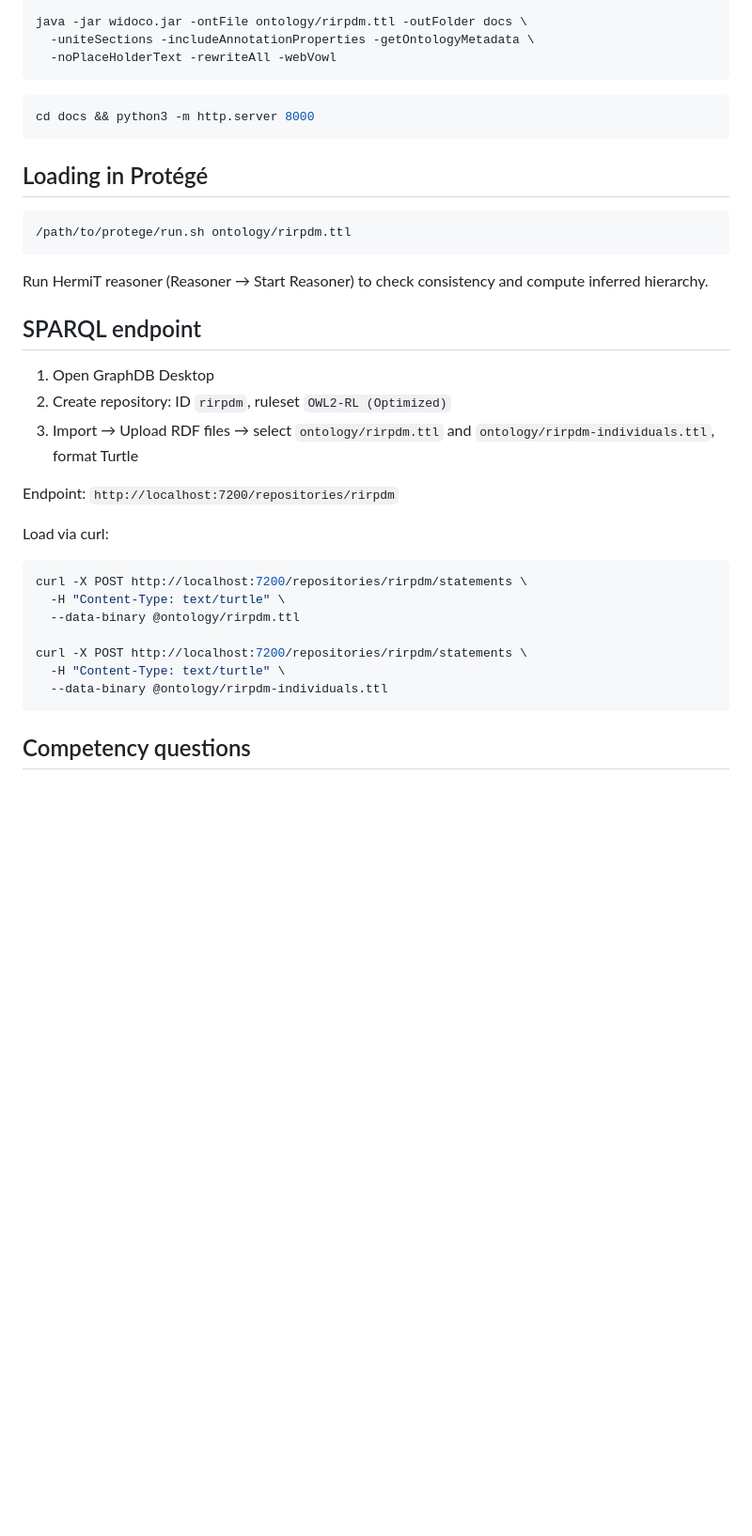
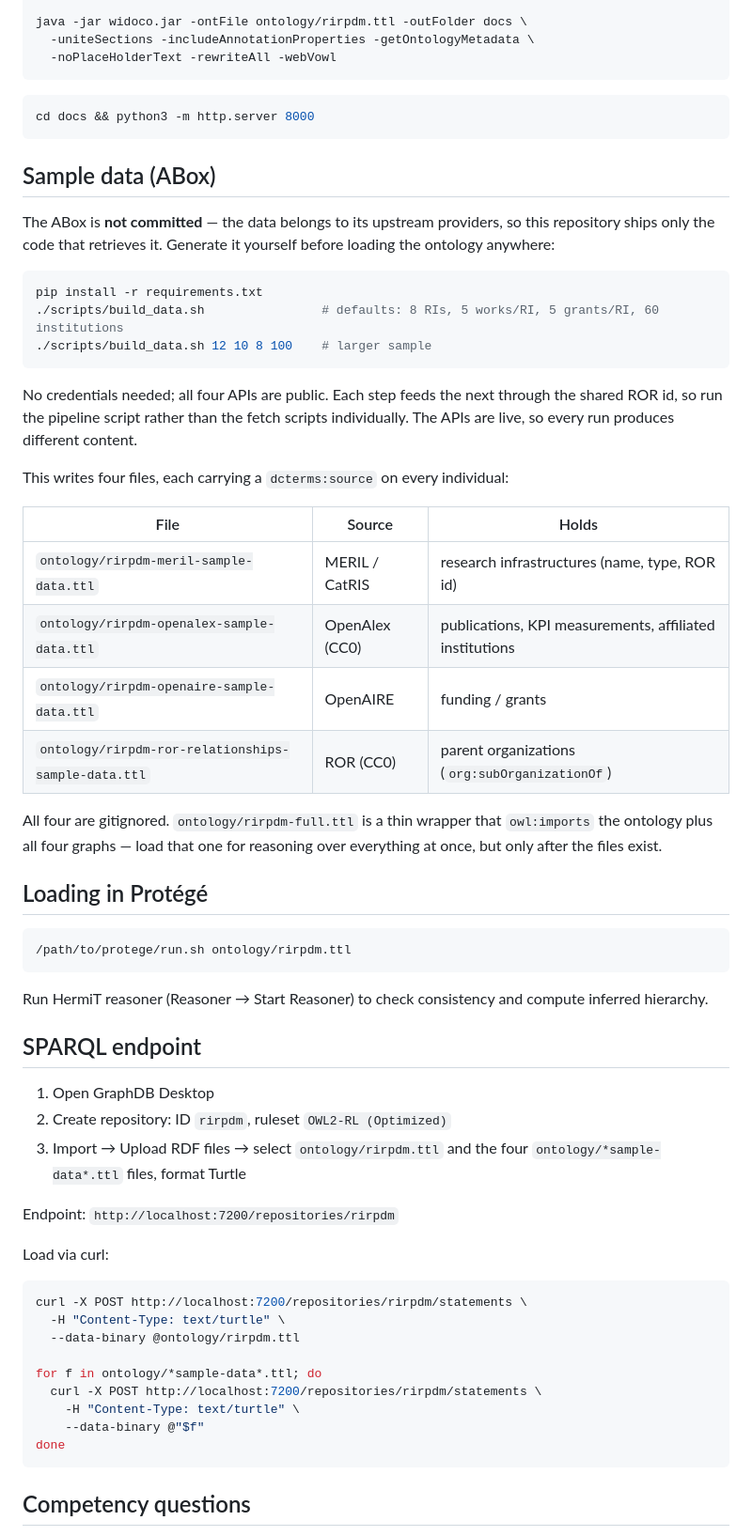
Before and after one commit to julianpaulussen/RIRPDM, a Markdown page: README.md, the part around the change. Shown at 94% size. Rendered like a GitHub page; blank space fills up the shorter version.

````diff
--- a/README.md
+++ b/README.md
@@ -64,6 +64,35 @@ java -jar widoco.jar -ontFile ontology/rirpdm.ttl -outFolder docs \
 cd docs && python3 -m http.server 8000
 ```
 
+## Sample data (ABox)
+
+The ABox is **not committed** — the data belongs to its upstream providers, so this
+repository ships only the code that retrieves it. Generate it yourself before loading
+the ontology anywhere:
+
+```bash
+pip install -r requirements.txt
+./scripts/build_data.sh                # defaults: 8 RIs, 5 works/RI, 5 grants/RI, 60 institutions
+./scripts/build_data.sh 12 10 8 100    # larger sample
+```
+
+No credentials needed; all four APIs are public. Each step feeds the next through the
+shared ROR id, so run the pipeline script rather than the fetch scripts individually.
+The APIs are live, so every run produces different content.
+
+This writes four files, each carrying a `dcterms:source` on every individual:
+
+| File | Source | Holds |
+|------|--------|-------|
+| `ontology/rirpdm-meril-sample-data.ttl` | MERIL / CatRIS | research infrastructures (name, type, ROR id) |
+| `ontology/rirpdm-openalex-sample-data.ttl` | OpenAlex (CC0) | publications, KPI measurements, affiliated institutions |
+| `ontology/rirpdm-openaire-sample-data.ttl` | OpenAIRE | funding / grants |
+| `ontology/rirpdm-ror-relationships-sample-data.ttl` | ROR (CC0) | parent organizations (`org:subOrganizationOf`) |
+
+All four are gitignored. `ontology/rirpdm-full.ttl` is a thin wrapper that
+`owl:imports` the ontology plus all four graphs — load that one for reasoning over
+everything at once, but only after the files exist.
+
 ## Loading in Protégé
 
 ```bash
@@ -78,7 +107,7 @@ Run HermiT reasoner (Reasoner → Start Reasoner) to check consistency and compu
 
 1. Open GraphDB Desktop
 2. Create repository: ID `rirpdm`, ruleset `OWL2-RL (Optimized)`
-3. Import → Upload RDF files → select `ontology/rirpdm.ttl` and `ontology/rirpdm-individuals.ttl`, format Turtle
+3. Import → Upload RDF files → select `ontology/rirpdm.ttl` and the four `ontology/*sample-data*.ttl` files, format Turtle
 
 Endpoint: `http://localhost:7200/repositories/rirpdm`
 
@@ -88,9 +117,11 @@ curl -X POST http://localhost:7200/repositories/rirpdm/statements \
   -H "Content-Type: text/turtle" \
   --data-binary @ontology/rirpdm.ttl
 
-curl -X POST http://localhost:7200/repositories/rirpdm/statements \
-  -H "Content-Type: text/turtle" \
-  --data-binary @ontology/rirpdm-individuals.ttl
+for f in ontology/*sample-data*.ttl; do
+  curl -X POST http://localhost:7200/repositories/rirpdm/statements \
+    -H "Content-Type: text/turtle" \
+    --data-binary @"$f"
+done
 ```
 
 ## Competency questions
````
